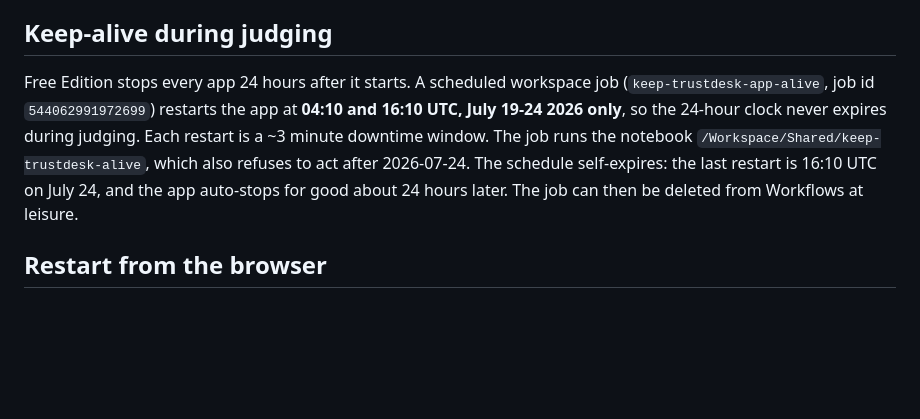
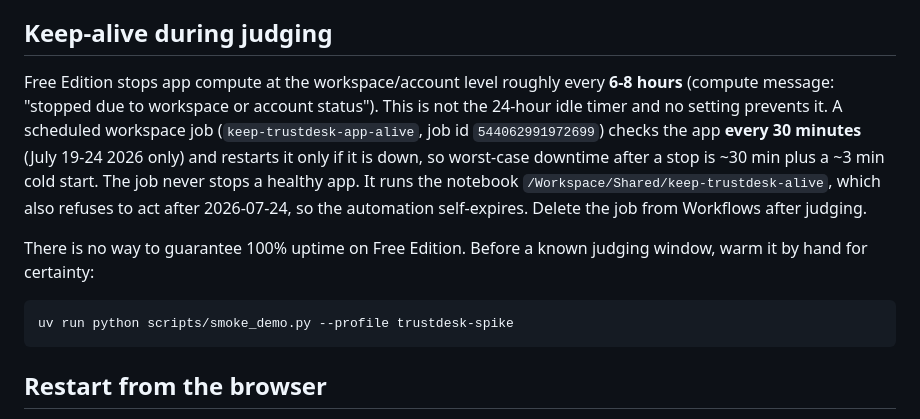
Before and after one commit to timezyme/hacknation-6-global-hackathon, a Markdown page: docs/demo-runbook.md, the part around the change. GitHub-like rendering; blank space fills up the shorter version.

Commit message:
docs: keep-alive checks every 30min, start-if-down only

````diff
--- a/docs/demo-runbook.md
+++ b/docs/demo-runbook.md
@@ -9,14 +9,23 @@ live demo. Reviews live in Lakebase and always survive restarts.
 
 ## Keep-alive during judging
 
-Free Edition stops every app 24 hours after it starts. A scheduled workspace
-job (`keep-trustdesk-app-alive`, job id `544062991972699`) restarts the app at
-**04:10 and 16:10 UTC, July 19-24 2026 only**, so the 24-hour clock never
-expires during judging. Each restart is a ~3 minute downtime window. The job
-runs the notebook `/Workspace/Shared/keep-trustdesk-alive`, which also refuses
-to act after 2026-07-24. The schedule self-expires: the last restart is
-16:10 UTC on July 24, and the app auto-stops for good about 24 hours later.
-The job can then be deleted from Workflows at leisure.
+Free Edition stops app compute at the workspace/account level roughly every
+**6-8 hours** (compute message: "stopped due to workspace or account status").
+This is not the 24-hour idle timer and no setting prevents it. A scheduled
+workspace job (`keep-trustdesk-app-alive`, job id `544062991972699`) checks the
+app **every 30 minutes** (July 19-24 2026 only) and restarts it only if it is
+down, so worst-case downtime after a stop is ~30 min plus a ~3 min cold start.
+The job never stops a healthy app. It runs the notebook
+`/Workspace/Shared/keep-trustdesk-alive`, which also refuses to act after
+2026-07-24, so the automation self-expires. Delete the job from Workflows after
+judging.
+
+There is no way to guarantee 100% uptime on Free Edition. Before a known
+judging window, warm it by hand for certainty:
+
+```sh
+uv run python scripts/smoke_demo.py --profile trustdesk-spike
+```
 
 ## Restart from the browser
 
````
